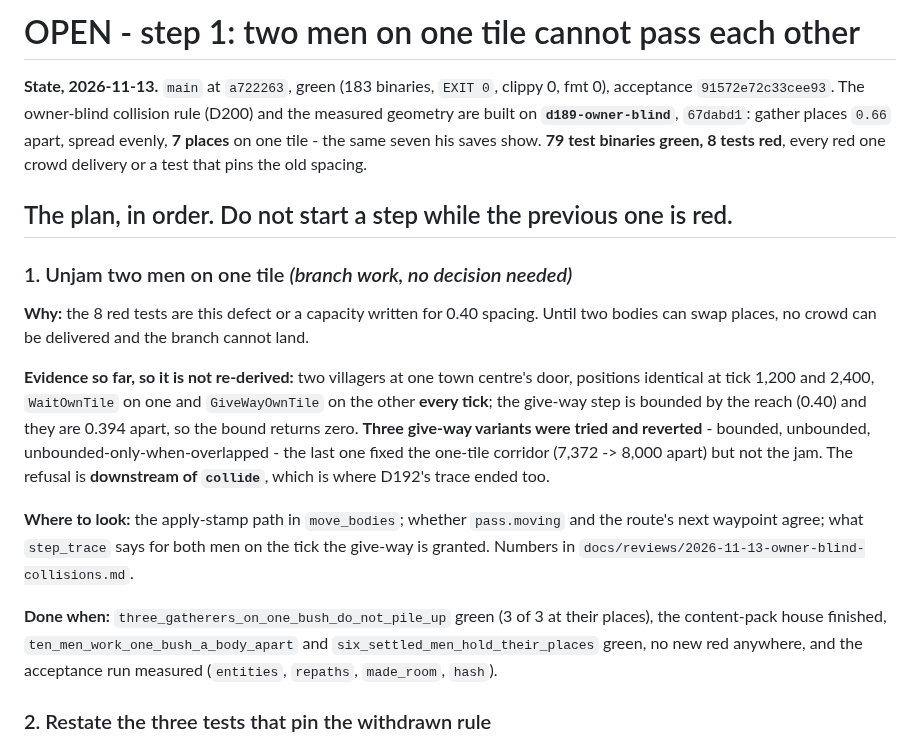
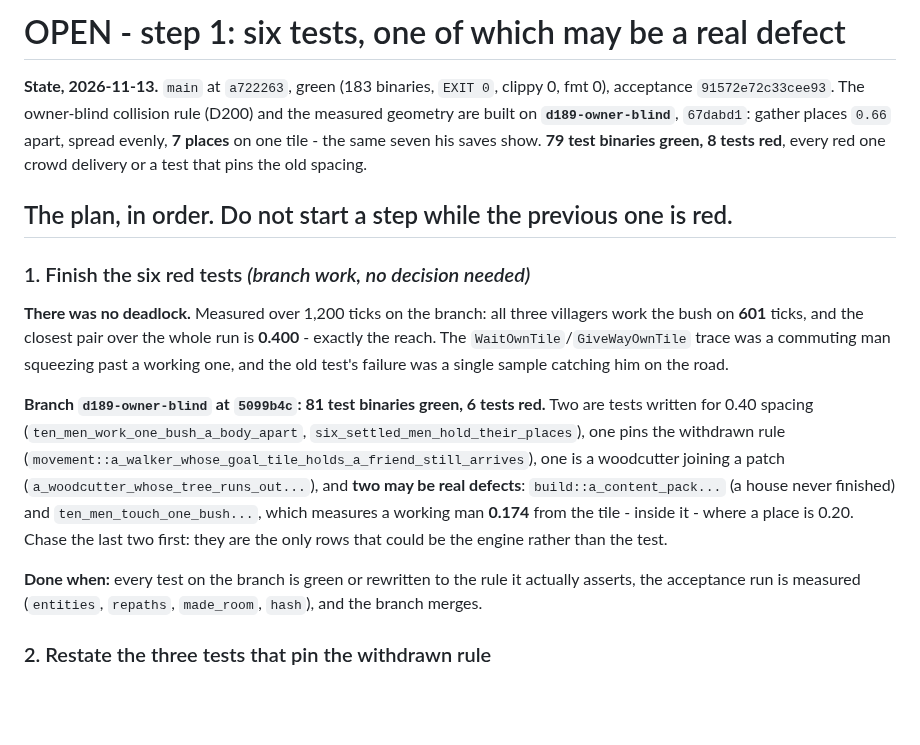
Before and after one commit to Rodelero1/ruage, a Markdown page: docs/next-step.md, the part around the change. GitHub-like rendering; blank space fills up the shorter version.

Commit message:
plan: step 1 was not a deadlock; six tests, two of them possibly the engine

```diff
--- a/docs/next-step.md
+++ b/docs/next-step.md
@@ -1,4 +1,4 @@
-# OPEN - step 1: two men on one tile cannot pass each other
+# OPEN - step 1: six tests, one of which may be a real defect
 
 **State, 2026-11-13.** `main` at `a722263`, green (183 binaries, `EXIT 0`, clippy 0, fmt 0), acceptance `91572e72c33cee93`.
 The owner-blind collision rule (D200) and the measured geometry are built on **`d189-owner-blind`**, `67dabd1`: gather places
@@ -7,24 +7,21 @@ every red one crowd delivery or a test that pins the old spacing.
 
 ## The plan, in order. Do not start a step while the previous one is red.
 
-### 1. Unjam two men on one tile *(branch work, no decision needed)*
+### 1. Finish the six red tests *(branch work, no decision needed)*
 
-**Why:** the 8 red tests are this defect or a capacity written for 0.40 spacing. Until two bodies can swap places, no crowd
-can be delivered and the branch cannot land.
+**There was no deadlock.** Measured over 1,200 ticks on the branch: all three villagers work the bush on **601** ticks, and
+the closest pair over the whole run is **0.400** - exactly the reach. The `WaitOwnTile`/`GiveWayOwnTile` trace was a
+commuting man squeezing past a working one, and the old test's failure was a single sample catching him on the road.
 
-**Evidence so far, so it is not re-derived:** two villagers at one town centre's door, positions identical at tick 1,200 and
-2,400, `WaitOwnTile` on one and `GiveWayOwnTile` on the other **every tick**; the give-way step is bounded by the reach
-(0.40) and they are 0.394 apart, so the bound returns zero. **Three give-way variants were tried and reverted** - bounded,
-unbounded, unbounded-only-when-overlapped - the last one fixed the one-tile corridor (7,372 -> 8,000 apart) but not the jam.
-The refusal is **downstream of `collide`**, which is where D192's trace ended too.
+**Branch `d189-owner-blind` at `5099b4c`: 81 test binaries green, 6 tests red.** Two are tests written for 0.40 spacing
+(`ten_men_work_one_bush_a_body_apart`, `six_settled_men_hold_their_places`), one pins the withdrawn rule
+(`movement::a_walker_whose_goal_tile_holds_a_friend_still_arrives`), one is a woodcutter joining a patch
+(`a_woodcutter_whose_tree_runs_out...`), and **two may be real defects**: `build::a_content_pack...` (a house never finished)
+and `ten_men_touch_one_bush...`, which measures a working man **0.174** from the tile - inside it - where a place is 0.20.
+Chase the last two first: they are the only rows that could be the engine rather than the test.
 
-**Where to look:** the apply-stamp path in `move_bodies`; whether `pass.moving` and the route's next waypoint agree; what
-`step_trace` says for both men on the tick the give-way is granted. Numbers in
-`docs/reviews/2026-11-13-owner-blind-collisions.md`.
-
-**Done when:** `three_gatherers_on_one_bush_do_not_pile_up` green (3 of 3 at their places), the content-pack house finished,
-`ten_men_work_one_bush_a_body_apart` and `six_settled_men_hold_their_places` green, no new red anywhere, and the acceptance
-run measured (`entities`, `repaths`, `made_room`, `hash`).
+**Done when:** every test on the branch is green or rewritten to the rule it actually asserts, the acceptance run is
+measured (`entities`, `repaths`, `made_room`, `hash`), and the branch merges.
 
 ### 2. Restate the three tests that pin the withdrawn rule
 
```
